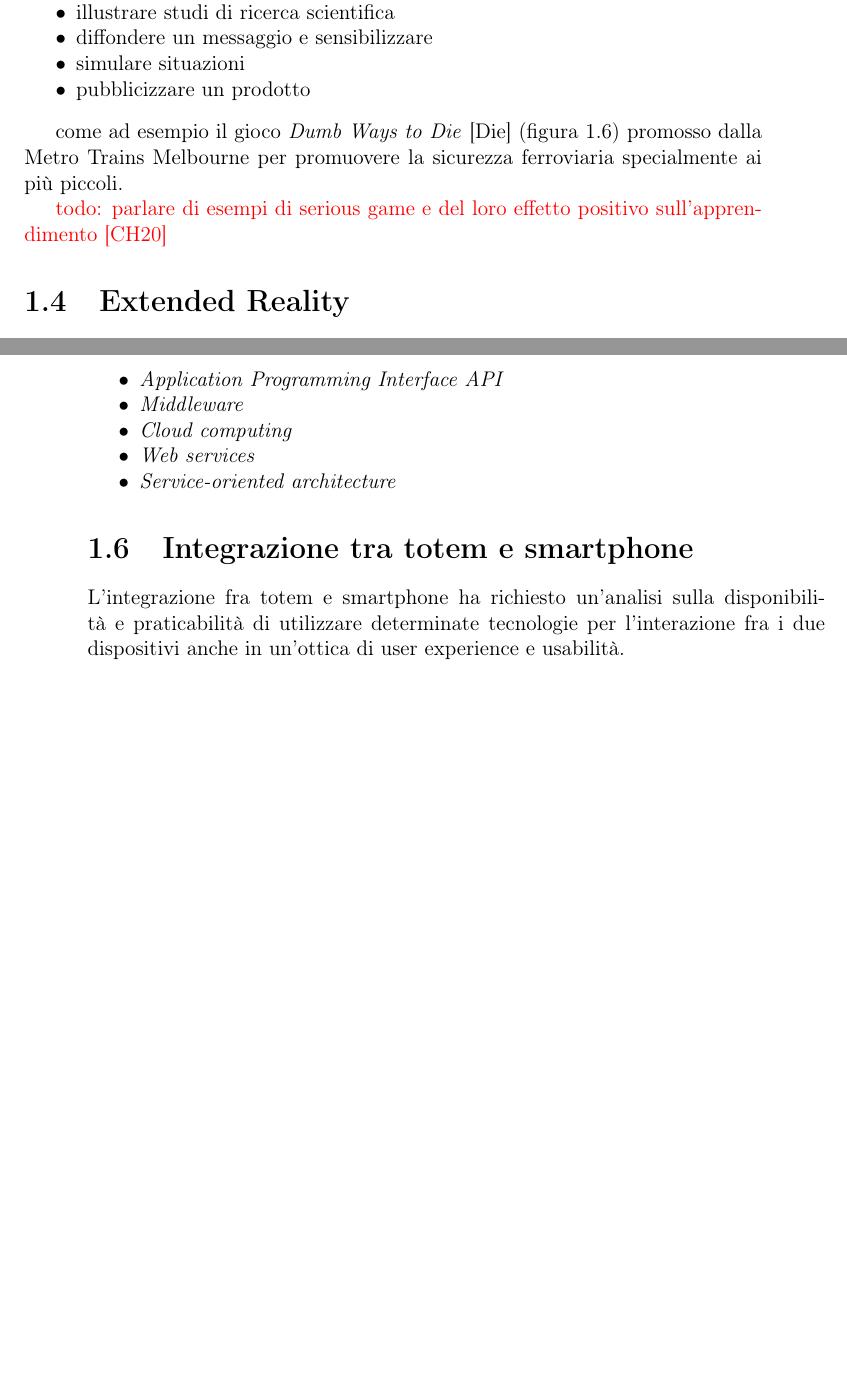
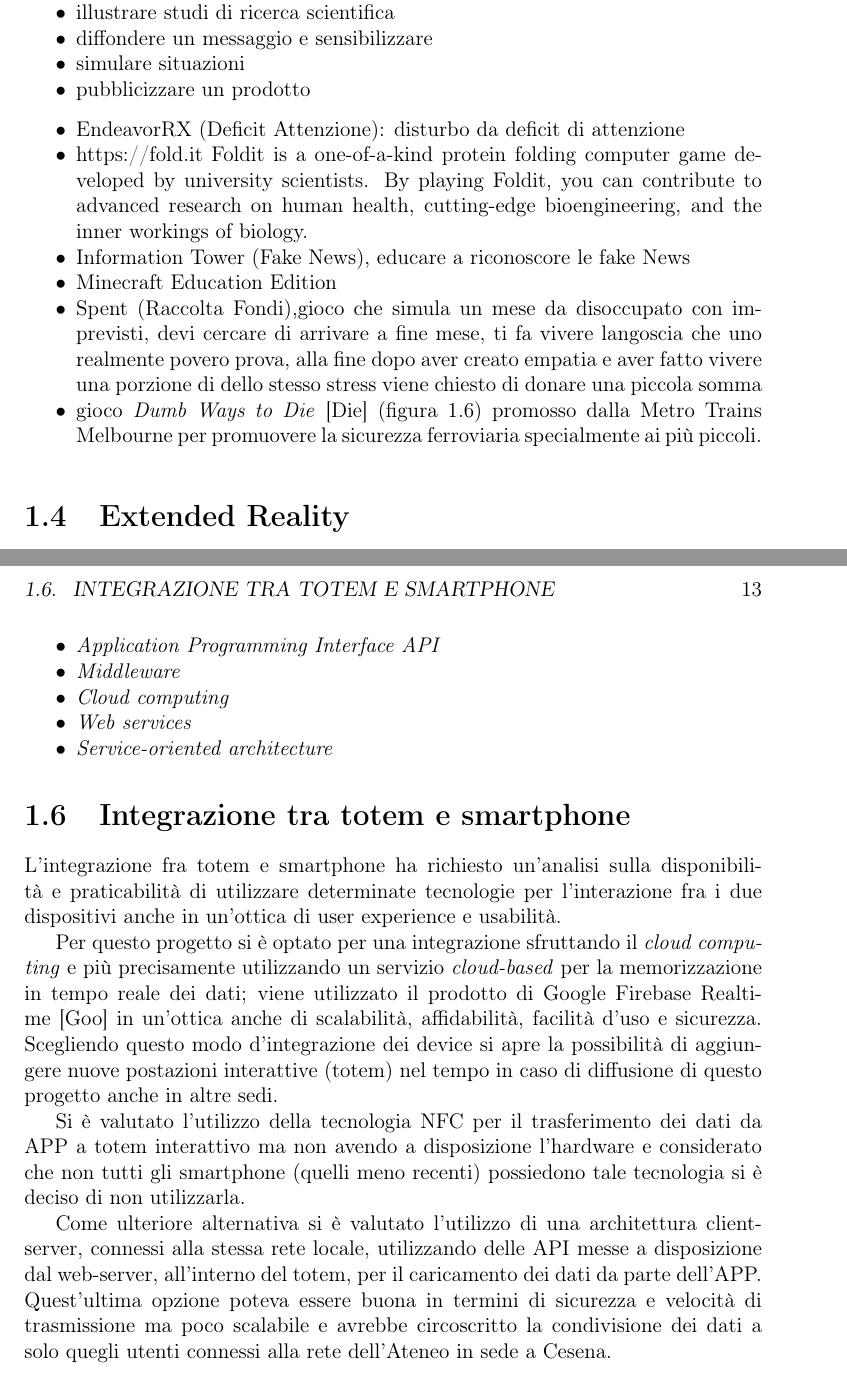
Before and after one commit to TeoV00/bachelor-thesis, a LaTeX book (main.tex, which reads chapters/mainmatter/context-and-motivation.tex): two parts of pages 17 and 20 of 27 before the commit and two parts of pages 17 and 21 of 29 after it, joined at a grey line, cut so that both start at the same text, the shorter picture padded with empty space. Compiled offline with pdfLaTeX.

Commit message:
fix(context-motivation): added integration devices

```diff
--- a/chapters/mainmatter/context-and-motivation.tex
+++ b/chapters/mainmatter/context-and-motivation.tex
@@ -180,7 +180,14 @@ Nella maggior parte dei casi, presentano degli obiettivi chiari e precisi che ve
     \item pubblicizzare un prodotto
 \end{itemize}
 
-come ad esempio il gioco \textit{Dumb Ways to Die} \cite{dumbwaytodie} (figura \ref{fig:dumbwaytodie}) promosso dalla Metro Trains Melbourne per promuovere la sicurezza ferroviaria specialmente ai più piccoli.
+\begin{itemize}
+    \item EndeavorRX (Deficit Attenzione): disturbo da deficit di attenzione
+    \item https://fold.it Foldit is a one-of-a-kind protein folding computer game developed by university scientists. By playing Foldit, you can contribute to advanced research on human health, cutting-edge bioengineering, and the inner workings of biology.
+    \item Information Tower (Fake News), educare a riconoscore le fake News
+    \item Minecraft Education Edition
+    \item Spent (Raccolta Fondi),gioco che simula un mese da disoccupato con imprevisti, devi cercare di arrivare a fine mese, ti fa vivere langoscia che uno realmente povero prova, alla fine dopo aver creato empatia e aver fatto vivere una porzione di dello stesso stress viene chiesto di donare una piccola somma
+    \item gioco \textit{Dumb Ways to Die} \cite{dumbwaytodie} (figura \ref{fig:dumbwaytodie}) promosso dalla Metro Trains Melbourne per promuovere la sicurezza ferroviaria specialmente ai più piccoli.
+\end{itemize}
 
 
 \begin{figure}
@@ -189,12 +196,6 @@ come ad esempio il gioco \textit{Dumb Ways to Die} \cite{dumbwaytodie} (figura \
     \caption{Dumb Ways to Die}
     \label{fig:dumbwaytodie}
 \end{figure}
-
-\textcolor{red} {todo: parlare di esempi di serious game e del loro effetto positivo sull'apprendimento \cite{seriousgame_langLearn}}
-
-% sono presenti studi che dimostrano che l'utilizzo di Serious Game aumenta l'efficacia dell'apprendimento da parte di studenti, e in alcuni casi anche grazie all'aiuto di tecnologie come la Realtà Estesa, Aumentata e Virtuale.
-% Si cita uno dei tanti studi condotti per verificare l'efficacia di utilizzare la Realtà Estesa (AR, VR, MR) per insegnare in ambito medico ed effettuare simulazioni di operazioni chirurgiche dove è risultato che solo il 7\% dei casi non c'è stata maggiore efficacia nell'apprendimento \cite{HMDmedicalSeriousgame}, mentre nel resto degli altri casi c'è stata maggior motivazione, coinvolgimento ed efficacia da parte degli studenti.
-
 %
 \section{Extended Reality}
 Extended Reality (XR), in italiano Realtà Estesa, è un termine che raggruppa tutte le possibili realtà che si possono generare utilizzando sistemi elettronici e informatici per portare una o più persone in realtà potenziate o totalmente generate dal computer.
@@ -289,3 +296,10 @@ mentre, a un più alto livello di astrazione, si hanno a disposizione diverse al
 
 \section{Integrazione tra totem e smartphone}
 L'integrazione fra totem e smartphone ha richiesto un'analisi sulla disponibilità e praticabilità di utilizzare determinate tecnologie per l'interazione fra i due dispositivi anche in un'ottica di user experience e usabilità.
+
+Per questo progetto si è optato per una integrazione sfruttando il \textit{cloud computing} e più precisamente utilizzando un servizio \textit{cloud-based} per la memorizzazione in tempo reale dei dati; viene utilizzato il prodotto di Google Firebase Realtime \cite{firebase} in un'ottica anche di scalabilità, affidabilità, facilità d'uso e sicurezza.
+Scegliendo questo modo d'integrazione dei device si apre la possibilità di aggiungere nuove postazioni interattive (totem) nel tempo in caso di diffusione di questo progetto anche in altre sedi.
+
+Si è valutato l'utilizzo della tecnologia NFC per il trasferimento dei dati da APP a totem interattivo ma non avendo a disposizione l'hardware e considerato che non tutti gli smartphone (quelli meno recenti) possiedono tale tecnologia si è deciso di non utilizzarla.
+
+Come ulteriore alternativa si è valutato l'utilizzo di una architettura client-server, connessi alla stessa rete locale, utilizzando delle API messe a disposizione dal web-server, all'interno del totem, per il caricamento dei dati da parte dell'APP. Quest'ultima opzione poteva essere buona in termini di sicurezza e velocità di trasmissione ma poco scalabile e avrebbe circoscritto la condivisione dei dati a solo quegli utenti connessi alla rete dell'Ateneo in sede a Cesena.
```
Also changed, not shown: chapters/mainmatter/context-and-motivation.tex (14 more changed lines).
